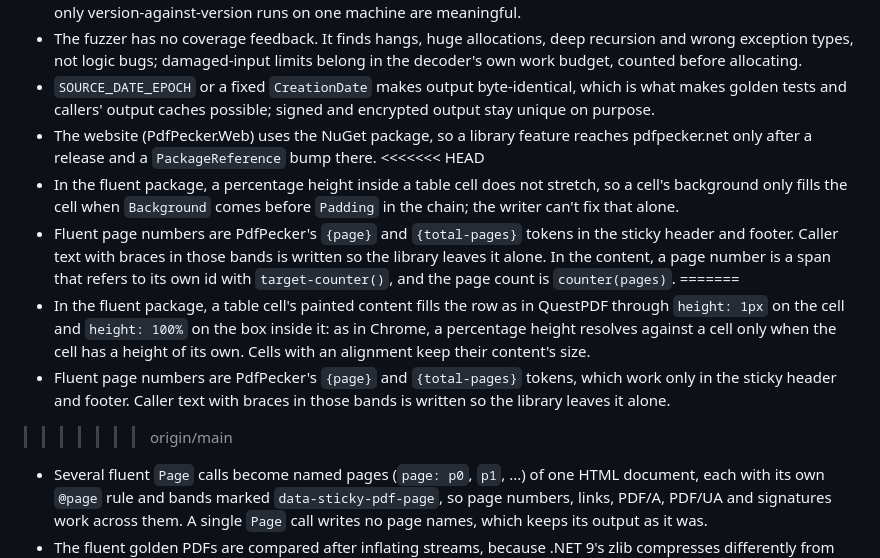
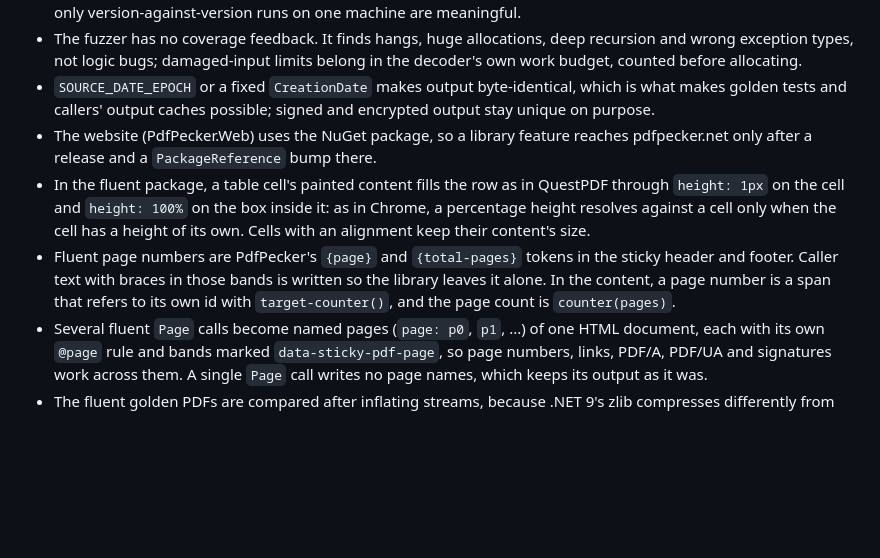
Before and after one commit to Moonwalker1307/PdfPecker, a Markdown page: AGENTS.md, the part around the change. Drawn GitHub-style; blank space fills up the shorter version.

Commit message:
Resolve the merge in AGENTS.md
Co-Authored-By: Claude Opus 5.5 <noreply@anthropic.com>
Claude-Session: https://claude.ai/code/session_013UKLNwzQFPPLtqRHyLPfMT

```diff
--- a/AGENTS.md
+++ b/AGENTS.md
@@ -196,19 +196,12 @@ are in `BUILD.md` and `TESTING.md`.
   callers' output caches possible; signed and encrypted output stay unique on purpose.
 - The website (PdfPecker.Web) uses the NuGet package, so a library feature reaches pdfpecker.net only after a release
   and a `PackageReference` bump there.
-<<<<<<< HEAD
-- In the fluent package, a percentage height inside a table cell does not stretch, so a cell's background only fills
-  the cell when `Background` comes before `Padding` in the chain; the writer can't fix that alone.
+- In the fluent package, a table cell's painted content fills the row as in QuestPDF through `height: 1px` on the cell
+  and `height: 100%` on the box inside it: as in Chrome, a percentage height resolves against a cell only when the
+  cell has a height of its own. Cells with an alignment keep their content's size.
 - Fluent page numbers are PdfPecker's `{page}` and `{total-pages}` tokens in the sticky header and footer. Caller text
   with braces in those bands is written so the library leaves it alone. In the content, a page number is a span that
   refers to its own id with `target-counter()`, and the page count is `counter(pages)`.
-=======
-- In the fluent package, a table cell's painted content fills the row as in QuestPDF through `height: 1px` on the cell
-  and `height: 100%` on the box inside it: as in Chrome, a percentage height resolves against a cell only when the
-  cell has a height of its own. Cells with an alignment keep their content's size.
-- Fluent page numbers are PdfPecker's `{page}` and `{total-pages}` tokens, which work only in the sticky header and
-  footer. Caller text with braces in those bands is written so the library leaves it alone.
->>>>>>> origin/main
 - Several fluent `Page` calls become named pages (`page: p0`, `p1`, ...) of one HTML document, each with its own
   `@page` rule and bands marked `data-sticky-pdf-page`, so page numbers, links, PDF/A, PDF/UA and signatures work across
   them. A single `Page` call writes no page names, which keeps its output as it was.
```
